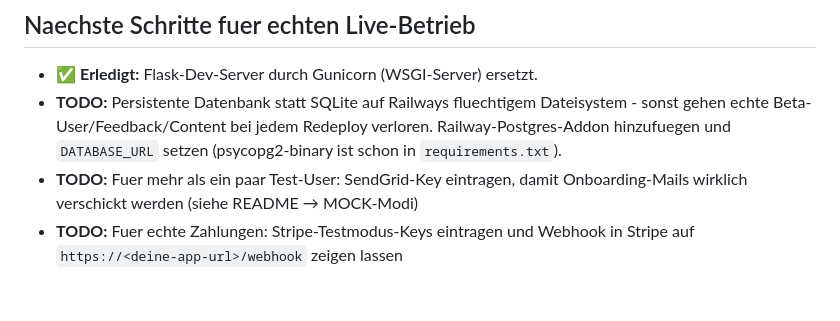
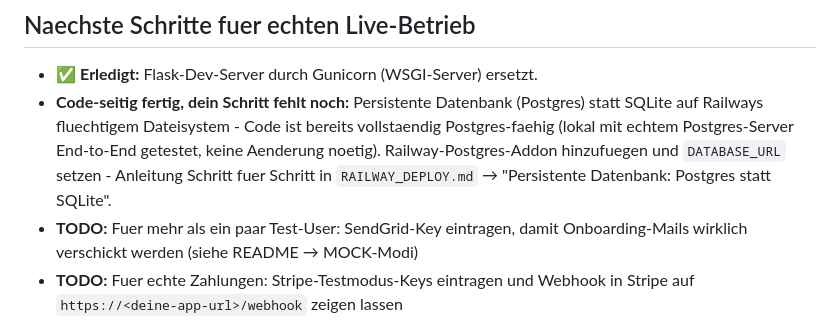
Before and after one commit to postvonklaus-pixel/support-pool-, a Markdown page: DEPLOY.md, the part around the change. Rendered like a GitHub page; blank space fills up the shorter version.

```diff
--- a/DEPLOY.md
+++ b/DEPLOY.md
@@ -173,10 +173,12 @@ im Dashboard.
 ## Naechste Schritte fuer echten Live-Betrieb
 
 - ✅ **Erledigt:** Flask-Dev-Server durch Gunicorn (WSGI-Server) ersetzt.
-- **TODO:** Persistente Datenbank statt SQLite auf Railways fluechtigem
-  Dateisystem - sonst gehen echte Beta-User/Feedback/Content bei jedem
-  Redeploy verloren. Railway-Postgres-Addon hinzufuegen und `DATABASE_URL`
-  setzen (psycopg2-binary ist schon in `requirements.txt`).
+- **Code-seitig fertig, dein Schritt fehlt noch:** Persistente Datenbank
+  (Postgres) statt SQLite auf Railways fluechtigem Dateisystem - Code ist
+  bereits vollstaendig Postgres-faehig (lokal mit echtem Postgres-Server
+  End-to-End getestet, keine Aenderung noetig). Railway-Postgres-Addon
+  hinzufuegen und `DATABASE_URL` setzen - Anleitung Schritt fuer Schritt in
+  `RAILWAY_DEPLOY.md` &rarr; "Persistente Datenbank: Postgres statt SQLite".
 - **TODO:** Fuer mehr als ein paar Test-User: SendGrid-Key eintragen, damit
   Onboarding-Mails wirklich verschickt werden (siehe README &rarr; MOCK-Modi)
 - **TODO:** Fuer echte Zahlungen: Stripe-Testmodus-Keys eintragen und
```
Also changed, not shown: RAILWAY_DEPLOY.md (+44 -6 lines).
